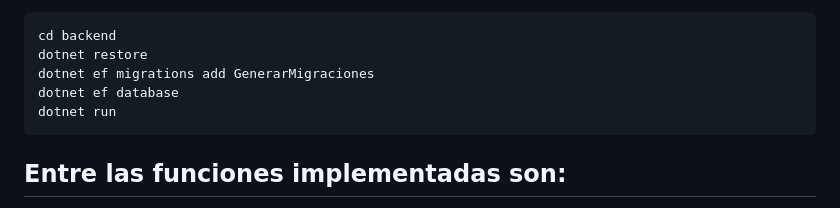
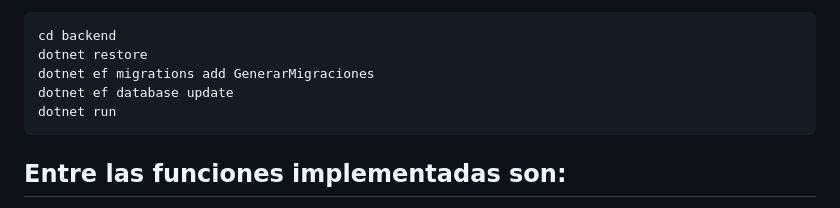
Before and after one commit to alejandraquimi/ADMINERPusuario, a Markdown page: README.md, the part around the change. Rendered like a GitHub page.

````diff
--- a/README.md
+++ b/README.md
@@ -24,7 +24,7 @@ Luego de seguir lo pasos previos ejecutamos lo siguiente:
 cd backend
 dotnet restore
 dotnet ef migrations add GenerarMigraciones
-dotnet ef database
+dotnet ef database update
 dotnet run
 ```
 
````
